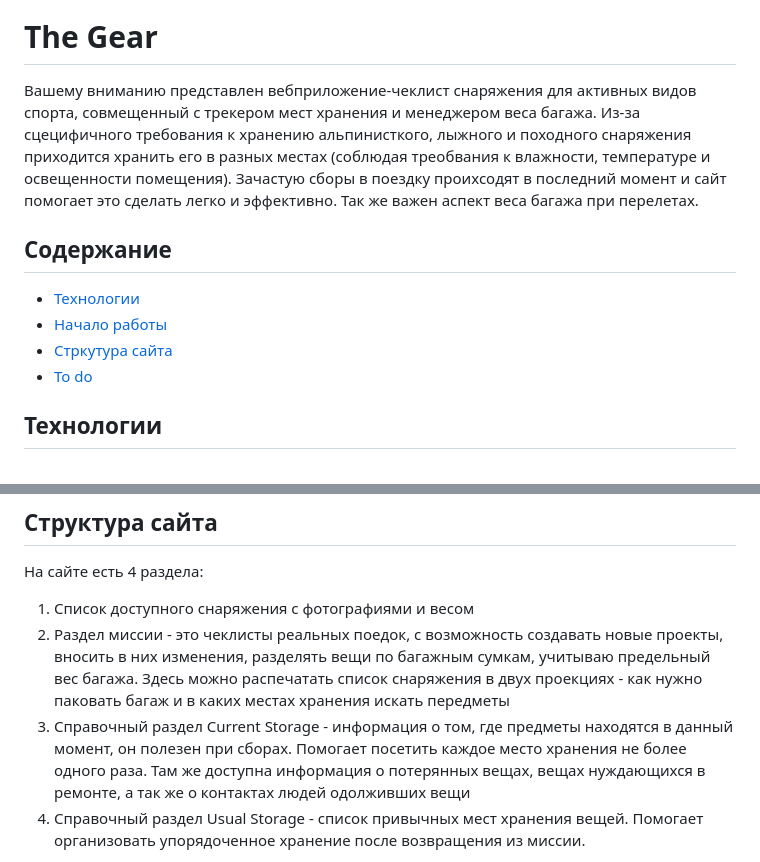
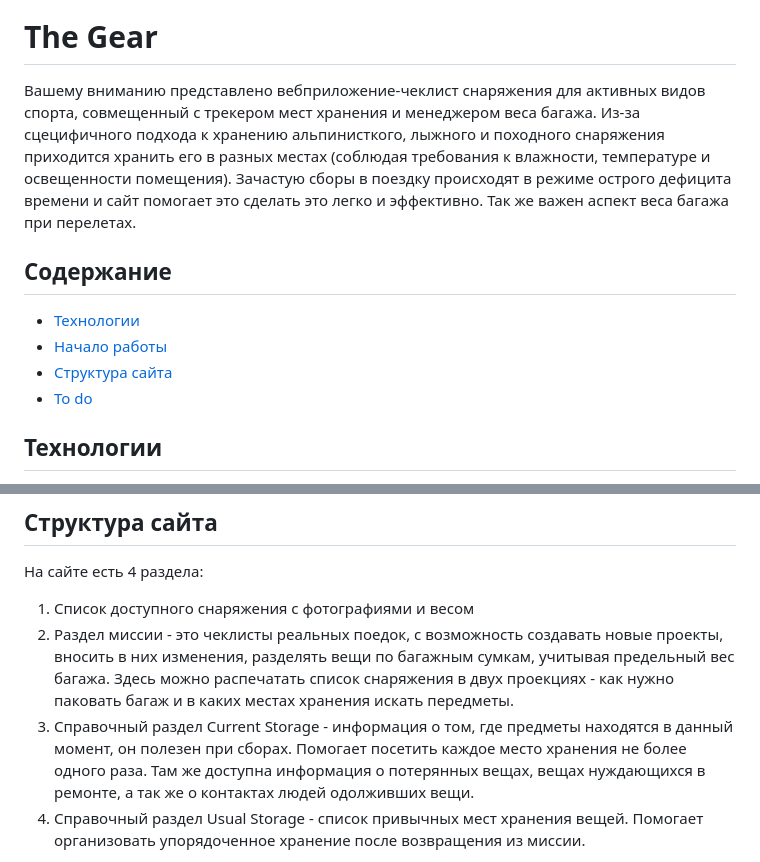
Before and after one commit to estalker/thegear, a Markdown page: README.md, 2 parts joined by grey strips. Rendered like a GitHub page.

Commit message:
markdown

```diff
--- a/README.md
+++ b/README.md
@@ -1,17 +1,17 @@
 ![alt text](logomoto.png "The gear")\
 # The Gear
-Вашему вниманию представлен вебприложение-чеклист снаряжения для активных
+Вашему вниманию представлено вебприложение-чеклист снаряжения для активных
 видов спорта, совмещенный с трекером мест хранения и менеджером веса багажа.
-Из-за сцецифичного требования к хранению альпинисткого, лыжного и походного
-снаряжения приходится хранить его в разных местах (соблюдая треобвания
+Из-за сцецифичного подхода к хранению альпинисткого, лыжного и походного
+снаряжения приходится хранить его в разных местах (соблюдая требования
 к влажности, температуре и освещенности помещения). Зачастую сборы в поездку
-проихсодят в последний момент и сайт помогает это сделать легко и эффективно.
+происходят в режиме острого дефицита времени и сайт помогает это сделать это легко и эффективно.
 Так же важен аспект веса багажа при перелетах.
 
 ## Содержание
 - [Технологии](#технологии)
 - [Начало работы](#начало-работы)
-- [Стркутура сайта](#cтруктура-сайта)
+- [Структура сайта](#cтруктура-сайта)
 - [To do](#to-do)
 
 ## Технологии
@@ -42,13 +42,13 @@ python manage.py runserver
 1. Список доступного снаряжения с фотографиями и весом
 2. Раздел миссии - это чеклисты реальных поедок, с возможность создавать
 новые проекты, вносить в них изменения, разделять вещи по багажным сумкам,
-учитываю предельный вес багажа. Здесь можно распечатать список снаряжения в
+учитывая предельный вес багажа. Здесь можно распечатать список снаряжения в
 двух проекциях - как нужно паковать багаж и в каких местах хранения искать
-передметы
+передметы.
 3. Справочный раздел Current Storage -  информация о том, где предметы
 находятся в данный момент, он полезен при сборах. Помогает посетить каждое
 место хранения не более одного раза. Там же доступна информация о потерянных
-вещах, вещах нуждающихся в ремонте, а так же о контактах людей одолживших вещи
+вещах, вещах нуждающихся в ремонте, а так же о контактах людей одолживших вещи.
 4. Справочный раздел Usual Storage - список привычных мест хранения вещей.
 Помогает организовать упорядоченное хранение после возвращения из миссии.
 
```
Also changed, not shown: other parts of README.md (+3 -3 lines).
